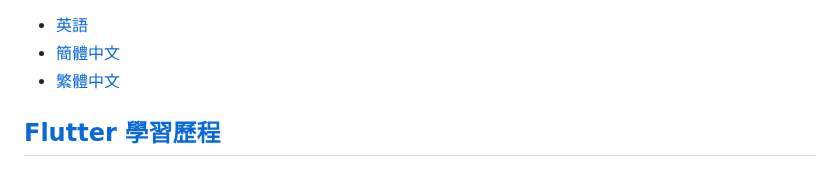
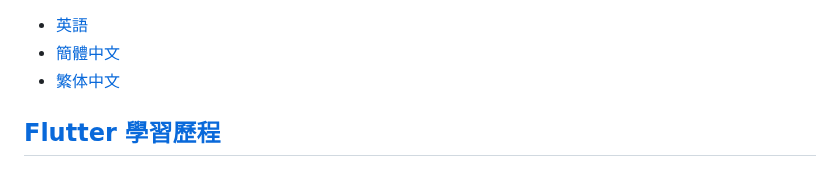
Before and after one commit to shaoting0730/mobile-learn, a Markdown page: README.zh-TW.md, the part around the change. Drawn GitHub-style.

Commit message:
docs: Added README."zh-TW".md translation via https://github.com/dephraiim/translate-readme

```diff
--- a/README.zh-TW.md
+++ b/README.zh-TW.md
@@ -34,7 +34,7 @@
 
 -   [英語](README.en.md)
 -   [簡體中文](README.zh-CN.md)
--   [繁體中文](README.zh-TW.md)
+-   [繁体中文](README.zh-TW.md)
 
 ## [Flutter 學習歷程](https://github.com/shaoting0730/mobile-learn/tree/master/Flutter)
 
```
